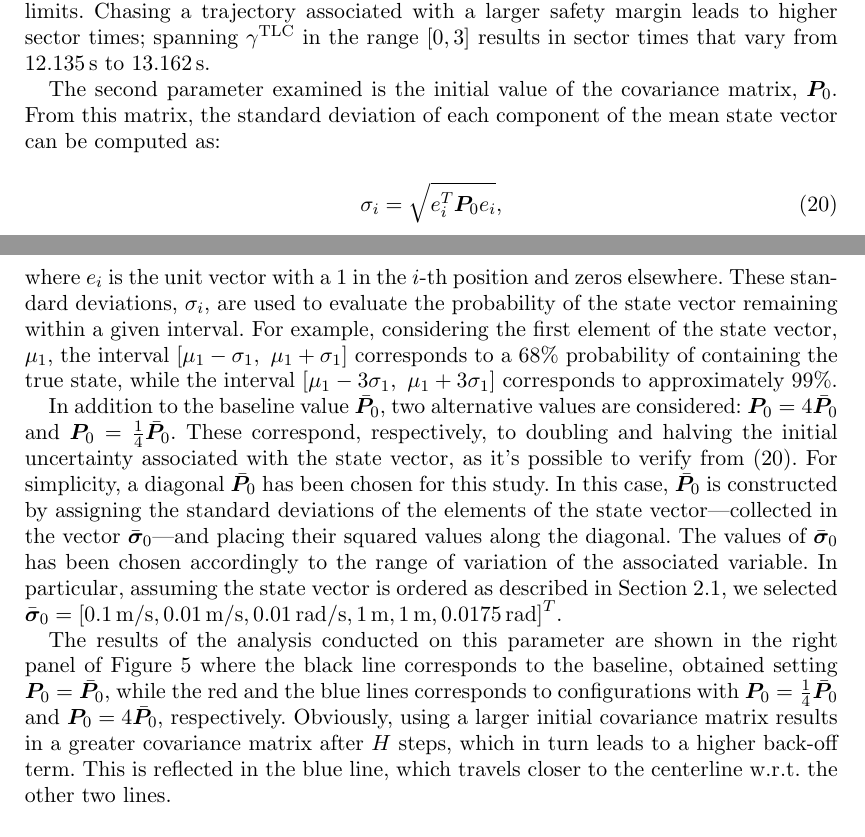
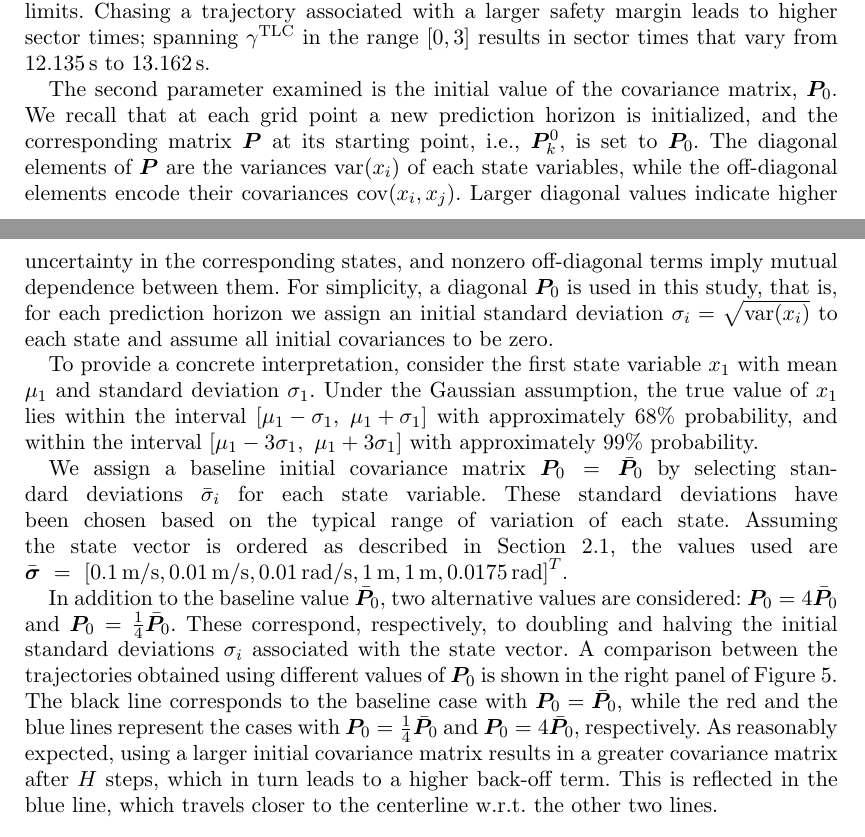
Before and after one commit to MarcoGabiccini/DisturbanceAwarePlanning-paper-2025, a LaTeX document (MAIN.tex, which reads performance_comparison.tex): two parts of pages 15 and 16 of 22, joined at a grey line, cut so that both start at the same text. Compiled offline with pdfLaTeX; a missing bibliography style is replaced by a similar one.

Commit message:
[mg] subsec 5.1

```diff
--- a/performance_comparison.tex
+++ b/performance_comparison.tex
@@ -44,18 +44,19 @@ Chasing a trajectory associated with a larger safety margin leads to higher sect
 	\label{fig:ol_sensitivities}
 \end{figure}
 
-The second parameter examined is the initial value of the covariance matrix, $\bP_0$. From this matrix, the standard deviation of each component of the mean state vector can be computed as:
-\begin{equation}
-	\sigma_i = \sqrt{e_i^T \bP_0 e_i},\label{eq:sigma_from_P}
-\end{equation}
-where $e_i$ is the unit vector with a 1 in the $i$-th position and zeros elsewhere. These standard deviations, $\sigma_i$, are used to evaluate the probability of the state vector remaining within a given interval. For example, considering the first element of the state vector, $\mu_1$, the interval $\left[\mu_1 - \sigma_1,\ \mu_1 + \sigma_1\right]$ corresponds to a 68\% probability of containing the true state, while the interval $\left[\mu_1 - 3\sigma_1,\ \mu_1 + 3\sigma_1\right]$ corresponds to approximately 99\%.
+The second parameter examined is the initial value of the covariance matrix, $\bP_0$.
+We recall that at each grid point a new prediction horizon is initialized, and the corresponding matrix $\bP$ at its starting point, i.e., $\bP^0_k$, is set to $\bP_0$.
+The diagonal elements of $\bP$ are the variances $\text{var}(x_i)$ of each state variables, while the off-diagonal elements encode their covariances $\text{cov}(x_i,x_j)$. Larger diagonal values indicate higher uncertainty in the corresponding states, and nonzero off-diagonal terms imply mutual dependence between them. For simplicity, a diagonal $\bP_0$ is used in this study, that is, for each prediction horizon we assign an initial standard deviation $\sigma_i = \sqrt{\text{var}(x_i)}$ to each state and assume all initial covariances to be zero.
 
-In addition to the baseline value $\bar{\bP}_0$, two alternative values are considered: $\bP_0 = 4\bar{\bP}_0$ and $\bP_0 = \frac{1}{4}\bar{\bP}_0$. These correspond, respectively, to doubling and halving the initial uncertainty associated with the state vector, as it's possible to verify from \eqref{eq:sigma_from_P}.
-For simplicity, a diagonal $\bar{\bP}_0$ has been chosen for this study. In this case, $\bar{\bP}_0$ is constructed by assigning the standard deviations of the elements of the state vector---collected in the vector $\bar{\boldsymbol{\sigma}}_0$---and placing their squared values along the diagonal.
-The values of $\bar{\boldsymbol{\sigma}}_0$ has been chosen accordingly to the range of variation of the associated variable. In particular, assuming the state vector is ordered as described in Section~\ref{sec:vehicle_model}, we selected $\bar{\boldsymbol{\sigma}}_0 = \left[0.1\,\textrm{m/s}, 0.01\,\textrm{m/s}, 0.01\,\textrm{rad/s}, 1\,\textrm{m}, 1\,\textrm{m}, 0.0175\,\textrm{rad}\right]^T$.
+To provide a concrete interpretation, consider the first state variable $x_1$ with mean $\mu_1$ and standard deviation $\sigma_1$.
+Under the Gaussian assumption, the true value of $x_1$ lies within the interval $\left[\mu_1 - \sigma_1,\ \mu_1 + \sigma_1\right]$ with approximately 68\% probability, and within the interval $\left[\mu_1 - 3\sigma_1,\ \mu_1 + 3\sigma_1\right]$ with approximately 99\% probability.
 
-The results of the analysis conducted on this parameter are shown in the right panel of Figure~\ref{fig:ol_sensitivities} where the black line corresponds to the baseline, obtained setting $\bP_0 = \bar{\bP}_0$, while the red and the blue lines corresponds to configurations with $\bP_0 = \frac{1}{4}\bar{\bP}_0$ and $\bP_0 = 4\bar{\bP}_0$, respectively.
-Obviously, using a larger initial covariance matrix results in a greater covariance matrix after $H$ steps, which in turn leads to a higher back-off term. This is reflected in the blue line, which travels closer to the centerline w.r.t. the other two lines.
+We assign a baseline initial covariance matrix $\bP_0 = \bar{\bP}_0$ by selecting standard deviations $\bar{\sigma}_i$ for each state variable. These standard deviations have been chosen based on the typical range of variation of each state.
+Assuming the state vector is ordered as described in Section~\ref{sec:vehicle_model}, the values used are $\bar{\boldsymbol{\sigma}}~=~\left[0.1\,\textrm{m/s}, 0.01\,\textrm{m/s}, 0.01\,\textrm{rad/s}, 1\,\textrm{m}, 1\,\textrm{m}, 0.0175\,\textrm{rad}\right]^T$.
+
+In addition to the baseline value $\bar{\bP}_0$, two alternative values are considered: $\bP_0 = 4\bar{\bP}_0$ and $\bP_0 = \frac{1}{4}\bar{\bP}_0$. These correspond, respectively, to doubling and halving the initial standard deviations $\sigma_i$ associated with the state vector.
+A comparison between the trajectories obtained using different values of $\bP_0$ is shown in the right panel of Figure~\ref{fig:ol_sensitivities}.
+The black line corresponds to the baseline case with $\bP_0 = \bar{\bP}_0$, while the red and the blue lines represent the cases with $\bP_0 = \frac{1}{4}\bar{\bP}_0$ and $\bP_0 = 4\bar{\bP}_0$, respectively. As reasonably expected, using a larger initial covariance matrix results in a greater covariance matrix after $H$ steps, which in turn leads to a higher back-off term. This is reflected in the blue line, which travels closer to the centerline w.r.t. the other two lines.
 
 \subsection{Robustified constraints comparison}
 It is of interest to analyze how a robustified constraint---or a combination of the two described in Sections~\ref{sec:FLC} and~\ref{sec:TLC}---influences the driving style. This analysis compares the not-robust trajectory, obtained without robustified constraints, with those resulting from a robustified track limit constraint (denoted as TLC), a robustified friction limit constraint (denoted as FLC), and a scenario where both constraints are robustified (denoted as TLC+FLC). All the optimization are obtained with the open-loop method described in Section~\ref{sec:open_loop_planning}, setting $H=4$, and $\ga^\textrm{TLC}=\ga^\textrm{FLC}=1.28$, corresponding to a 90\% probability of meeting both constraints.
```
